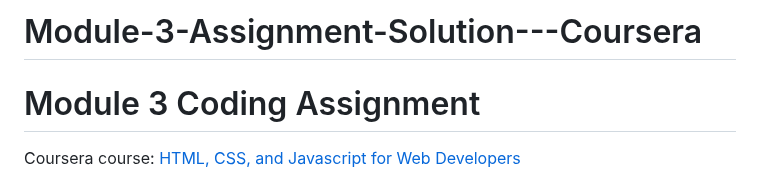
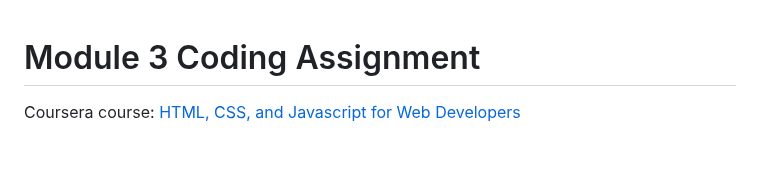
Before and after one commit to pwils007/Module-3-Assignment-Solution---Coursera, a Markdown page: README.md, the part around the change. Rendered like a GitHub page; blank space fills up the shorter version.

```diff
--- a/README.md
+++ b/README.md
@@ -1,4 +1,3 @@
-# Module-3-Assignment-Solution---Coursera
 # Module 3 Coding Assignment
 
 Coursera course: [HTML, CSS, and Javascript for Web Developers](https://www.coursera.org/learn/html-css-javascript-for-web-developers)
```
